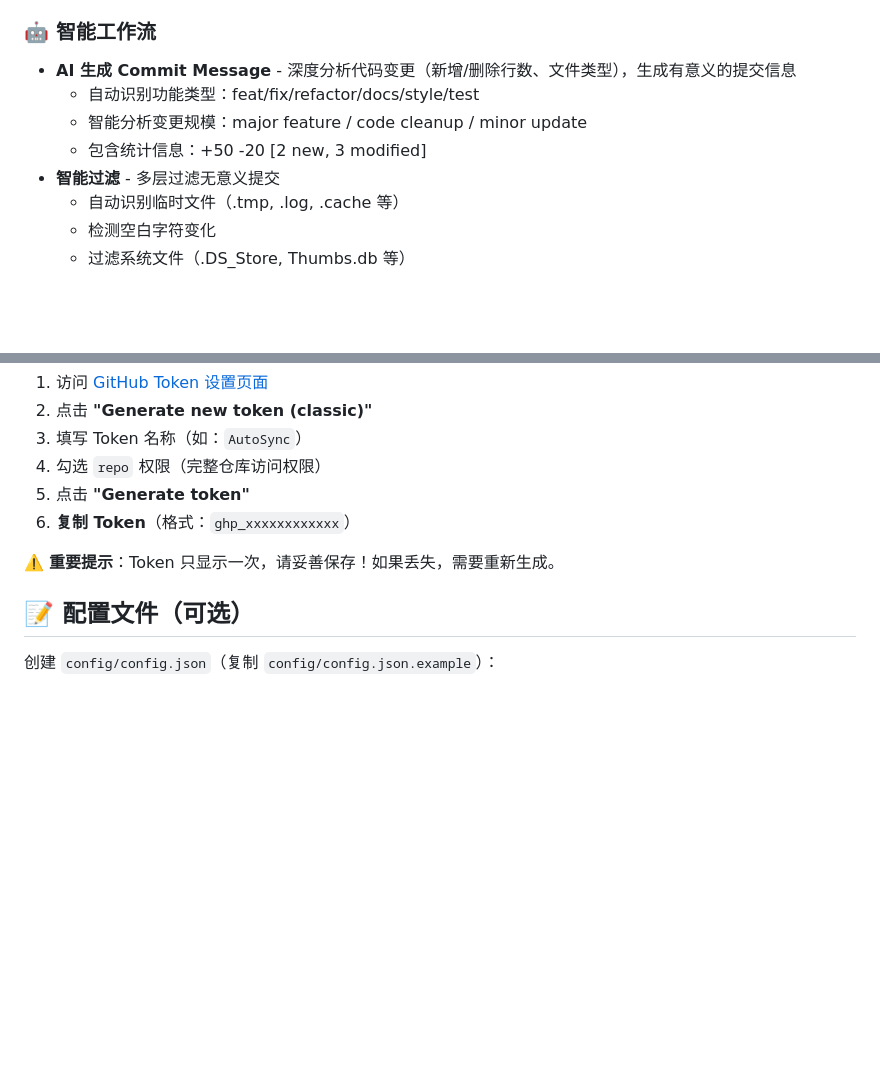
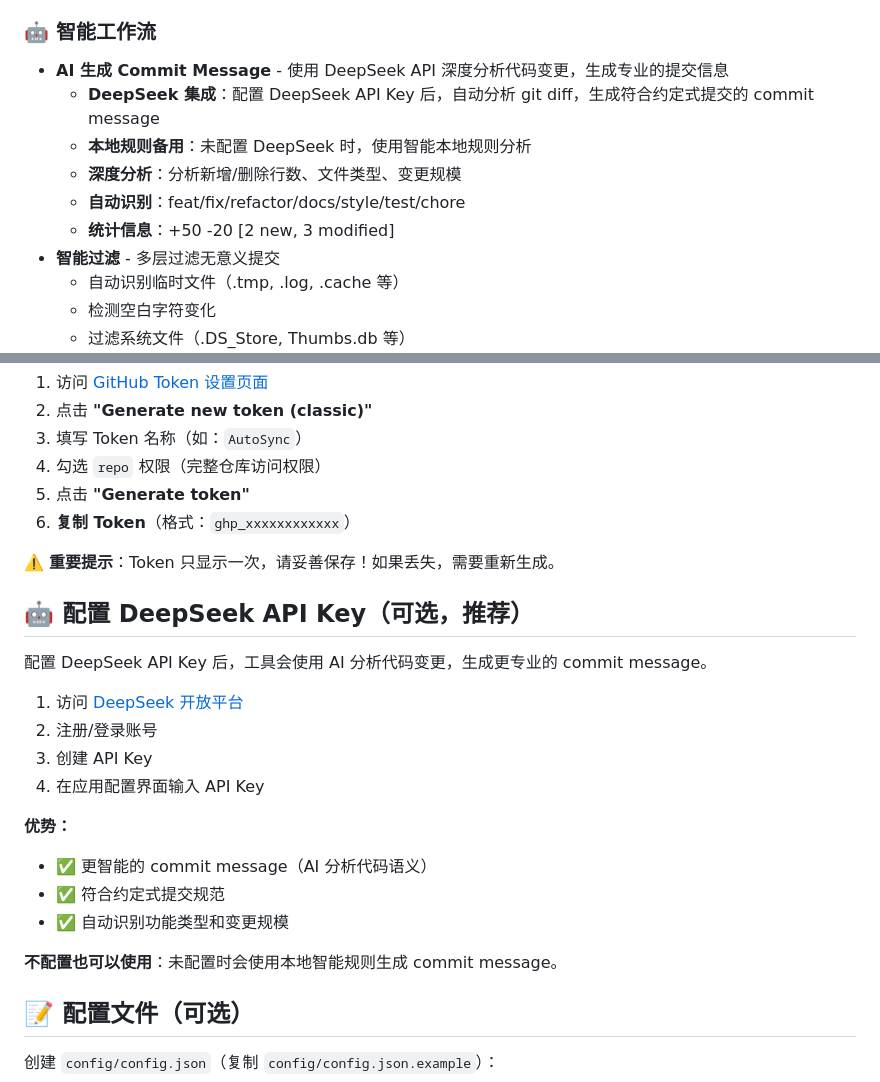
Before and after one commit to mm1025048717-hash/github-autosync, a Markdown page: README.md, 2 parts joined by grey strips. Rendered like a GitHub page; blank space fills up the shorter version.

Commit message:
docs: Add DeepSeek API Key configuration guide

```diff
--- a/README.md
+++ b/README.md
@@ -38,10 +38,12 @@
 - **云端备份** - 所有代码在 GitHub，随时随地访问
 
 ### 🤖 智能工作流
-- **AI 生成 Commit Message** - 深度分析代码变更（新增/删除行数、文件类型），生成有意义的提交信息
-  - 自动识别功能类型：feat/fix/refactor/docs/style/test
-  - 智能分析变更规模：major feature / code cleanup / minor update
-  - 包含统计信息：+50 -20 [2 new, 3 modified]
+- **AI 生成 Commit Message** - 使用 DeepSeek API 深度分析代码变更，生成专业的提交信息
+  - **DeepSeek 集成**：配置 DeepSeek API Key 后，自动分析 git diff，生成符合约定式提交的 commit message
+  - **本地规则备用**：未配置 DeepSeek 时，使用智能本地规则分析
+  - **深度分析**：分析新增/删除行数、文件类型、变更规模
+  - **自动识别**：feat/fix/refactor/docs/style/test/chore
+  - **统计信息**：+50 -20 [2 new, 3 modified]
 - **智能过滤** - 多层过滤无意义提交
   - 自动识别临时文件（.tmp, .log, .cache 等）
   - 检测空白字符变化
@@ -161,6 +163,22 @@ GitHub-AutoSync/
 
 ⚠️ **重要提示**：Token 只显示一次，请妥善保存！如果丢失，需要重新生成。
 
+## 🤖 配置 DeepSeek API Key（可选，推荐）
+
+配置 DeepSeek API Key 后，工具会使用 AI 分析代码变更，生成更专业的 commit message。
+
+1. 访问 [DeepSeek 开放平台](https://platform.deepseek.com/)
+2. 注册/登录账号
+3. 创建 API Key
+4. 在应用配置界面输入 API Key
+
+**优势：**
+- ✅ 更智能的 commit message（AI 分析代码语义）
+- ✅ 符合约定式提交规范
+- ✅ 自动识别功能类型和变更规模
+
+**不配置也可以使用**：未配置时会使用本地智能规则生成 commit message。
+
 ## 📝 配置文件（可选）
 
 创建 `config/config.json`（复制 `config/config.json.example`）：
```
